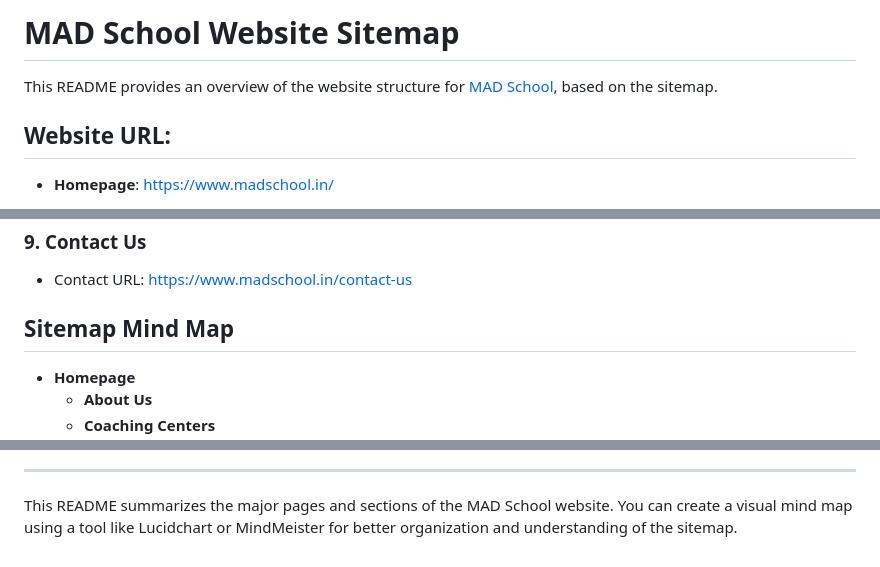
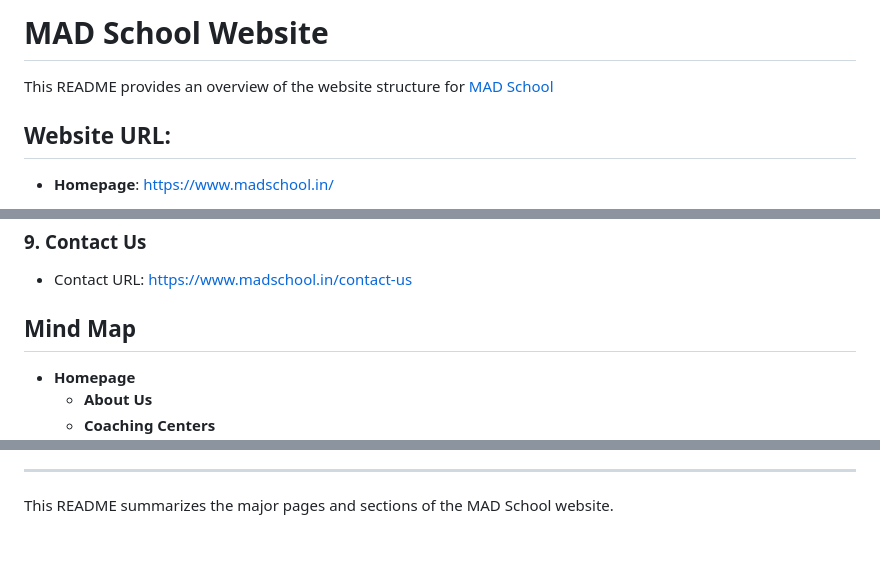
Before and after one commit to Amitkumrsingh/MAD-School, a Markdown page: README.md, 3 parts joined by grey strips. Drawn GitHub-style.

```diff
--- a/README.md
+++ b/README.md
@@ -1,6 +1,6 @@
-# MAD School Website Sitemap
+# MAD School Website
 
-This README provides an overview of the website structure for [MAD School](https://www.madschool.in/), based on the sitemap.
+This README provides an overview of the website structure for [MAD School](https://www.madschool.in/)
 
 ## Website URL:
 - **Homepage**: [https://www.madschool.in/](https://www.madschool.in/)
@@ -49,7 +49,7 @@ This README provides an overview of the website structure for [MAD School](https
 ### 9. Contact Us
 - Contact URL: [https://www.madschool.in/contact-us](https://www.madschool.in/contact-us)
 
-## Sitemap Mind Map
+## Mind Map
 
 - **Homepage**
   - **About Us**
@@ -77,4 +77,4 @@ This README provides an overview of the website structure for [MAD School](https
 
 ---
 
-This README summarizes the major pages and sections of the MAD School website. You can create a visual mind map using a tool like Lucidchart or MindMeister for better organization and understanding of the sitemap.
+This README summarizes the major pages and sections of the MAD School website.
```
